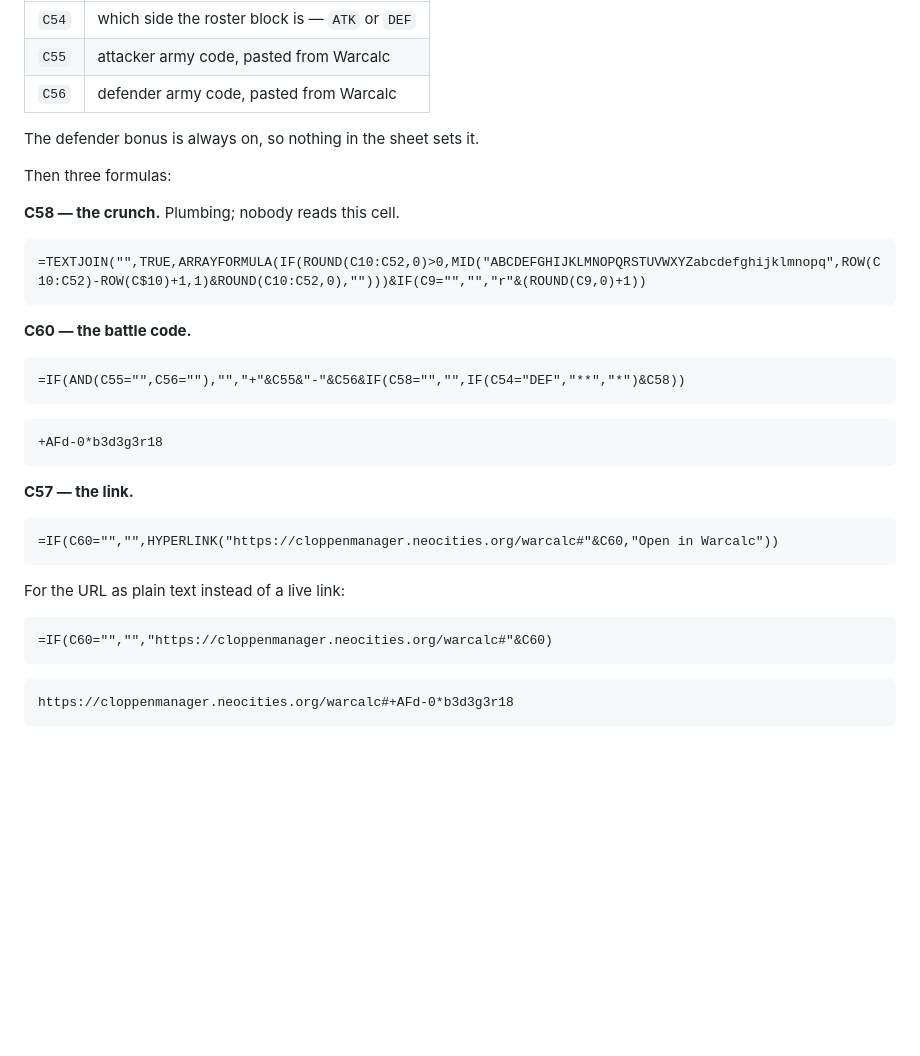
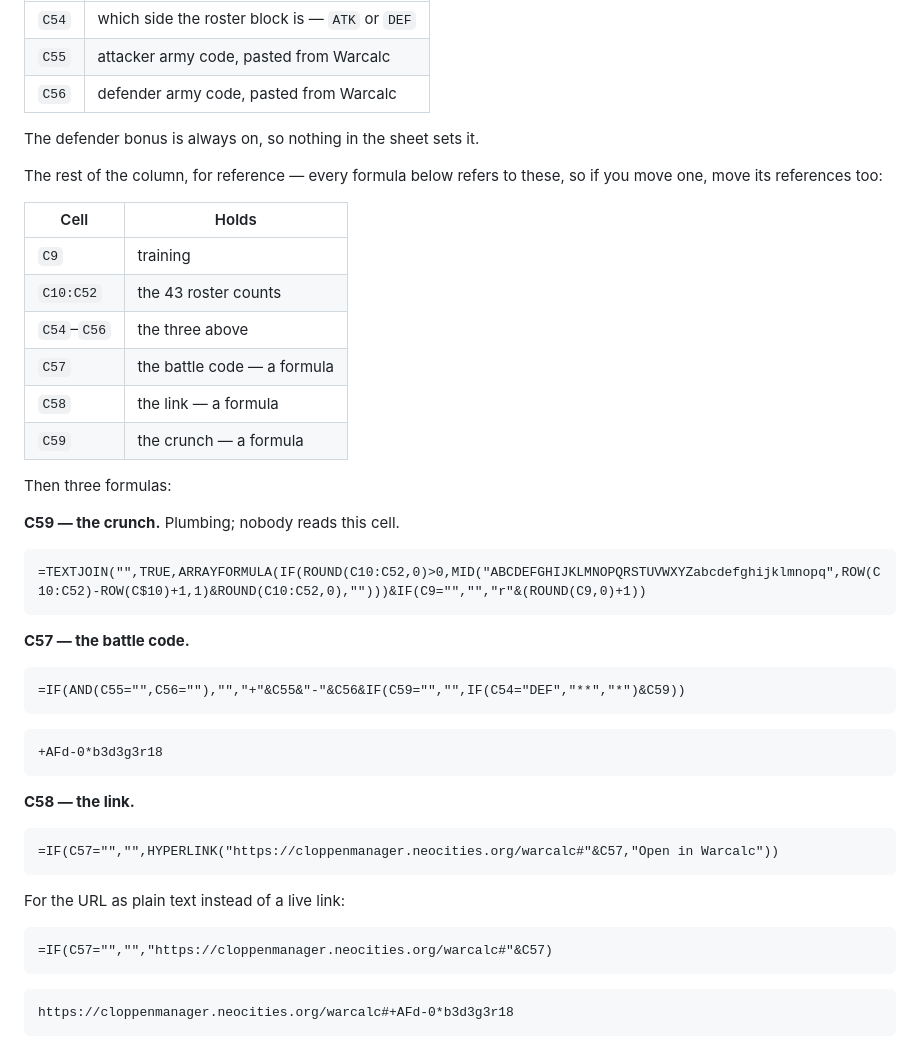
Before and after one commit to anonymousmare/warcalc, a Markdown page: SPREADSHEET.md, the part around the change. GitHub-like rendering; blank space fills up the shorter version.

Commit message:
Point the sheet formulas at the cells the sheet actually uses
The crunch lives in C59 and the battle code in C57, not the other way
about, so the link was testing an empty C60 and returning blank while the
battle code was reading an empty C58 and quietly shipping no crunch at
all — a link that worked and checked nothing. Both now name the right
cells, and the layout is written down in full so the next formula does
not have to guess it.

Co-Authored-By: Claude Opus 5 <noreply@anthropic.com>
Claude-Session: https://claude.ai/code/session_01EvdLAiApxZ3ZPehn6oEdkF

````diff
--- a/SPREADSHEET.md
+++ b/SPREADSHEET.md
@@ -101,34 +101,46 @@ Fill in three cells by hand:
 
 The defender bonus is always on, so nothing in the sheet sets it.
 
+The rest of the column, for reference — every formula below refers to these,
+so if you move one, move its references too:
+
+| Cell | Holds |
+|---|---|
+| `C9` | training |
+| `C10:C52` | the 43 roster counts |
+| `C54`–`C56` | the three above |
+| `C57` | the battle code — a formula |
+| `C58` | the link — a formula |
+| `C59` | the crunch — a formula |
+
 Then three formulas:
 
-**C58 — the crunch.** Plumbing; nobody reads this cell.
+**C59 — the crunch.** Plumbing; nobody reads this cell.
 
 ```
 =TEXTJOIN("",TRUE,ARRAYFORMULA(IF(ROUND(C10:C52,0)>0,MID("ABCDEFGHIJKLMNOPQRSTUVWXYZabcdefghijklmnopq",ROW(C10:C52)-ROW(C$10)+1,1)&ROUND(C10:C52,0),"")))&IF(C9="","","r"&(ROUND(C9,0)+1))
 ```
 
-**C60 — the battle code.**
+**C57 — the battle code.**
 
 ```
-=IF(AND(C55="",C56=""),"","+"&C55&"-"&C56&IF(C58="","",IF(C54="DEF","**","*")&C58))
+=IF(AND(C55="",C56=""),"","+"&C55&"-"&C56&IF(C59="","",IF(C54="DEF","**","*")&C59))
 ```
 
 ```
 +AFd-0*b3d3g3r18
 ```
 
-**C57 — the link.**
+**C58 — the link.**
 
 ```
-=IF(C60="","",HYPERLINK("https://cloppenmanager.neocities.org/warcalc#"&C60,"Open in Warcalc"))
+=IF(C57="","",HYPERLINK("https://cloppenmanager.neocities.org/warcalc#"&C57,"Open in Warcalc"))
 ```
 
 For the URL as plain text instead of a live link:
 
 ```
-=IF(C60="","","https://cloppenmanager.neocities.org/warcalc#"&C60)
+=IF(C57="","","https://cloppenmanager.neocities.org/warcalc#"&C57)
 ```
 
 ```
````
